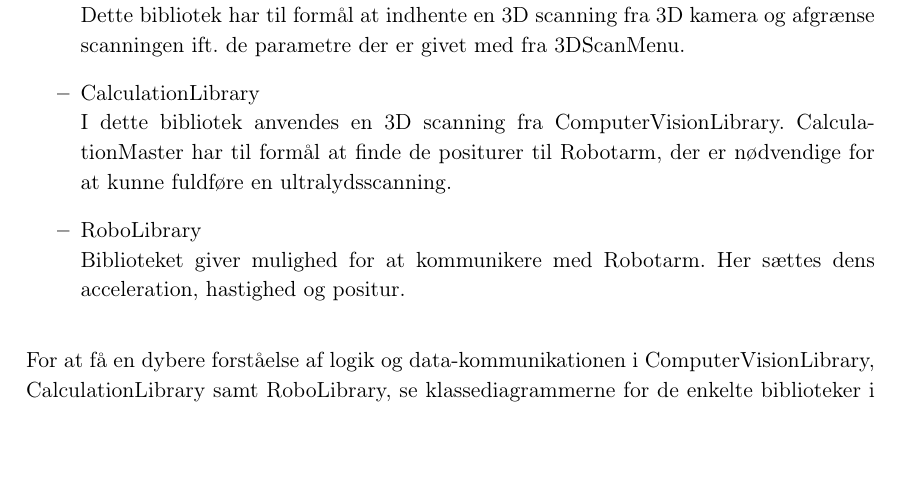
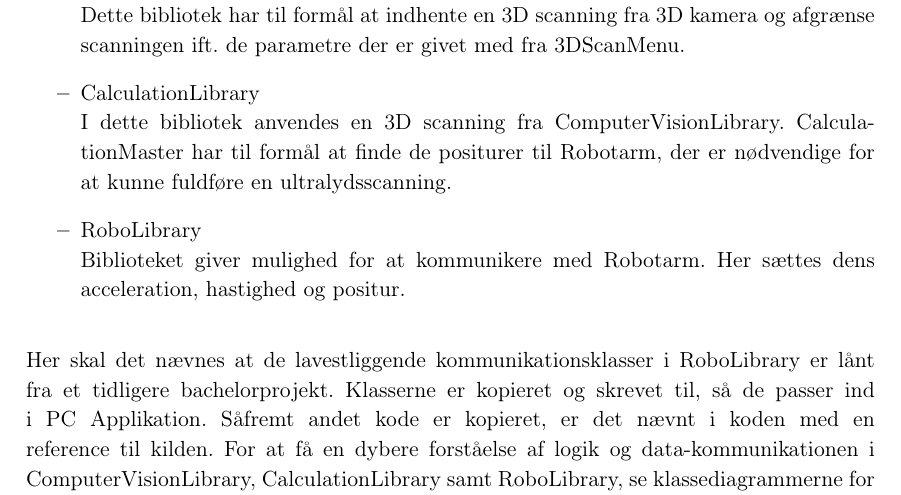
Before and after one commit to zeroregard/Automatic-Sonography, a LaTeX thesis (Rapportskrivning/LaTeX/Projektrapport.tex, which reads Rapportskrivning/LaTeX/rfiler/Produktudvikling.tex): part of page 32 of 45, cut so that both start at the same text, the shorter picture padded with empty space. Compiled offline with pdfLaTeX.

Commit message:
Tilføjet i rapporten at vi har lånt kode

```diff
--- a/Rapportskrivning/LaTeX/rfiler/Produktudvikling.tex
+++ b/Rapportskrivning/LaTeX/rfiler/Produktudvikling.tex
@@ -74,6 +74,7 @@ I dette bibliotek anvendes en 3D scanning fra ComputerVisionLibrary. Calculation
 Biblioteket giver mulighed for at kommunikere med Robotarm. Her sættes dens acceleration, hastighed og positur.
 \end{itemize}
 
+Her skal det nævnes at de lavestliggende kommunikationsklasser i RoboLibrary er lånt fra et tidligere bachelorprojekt. Klasserne er kopieret og skrevet til, så de passer ind i PC Applikation. Såfremt andet kode er kopieret, er det nævnt i koden med en reference til kilden.
 For at få en dybere forståelse af logik og data-kommunikationen i ComputerVisionLibrary, CalculationLibrary samt RoboLibrary, se klassediagrammerne for de enkelte biblioteker i bilag \ref{Klassediagram} Udviklingsdokument.
 \newpage
 
```
